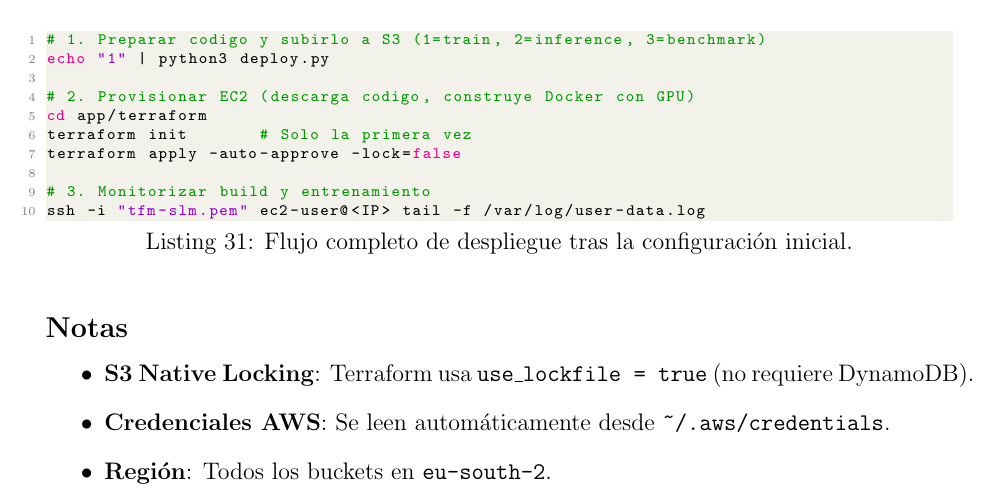
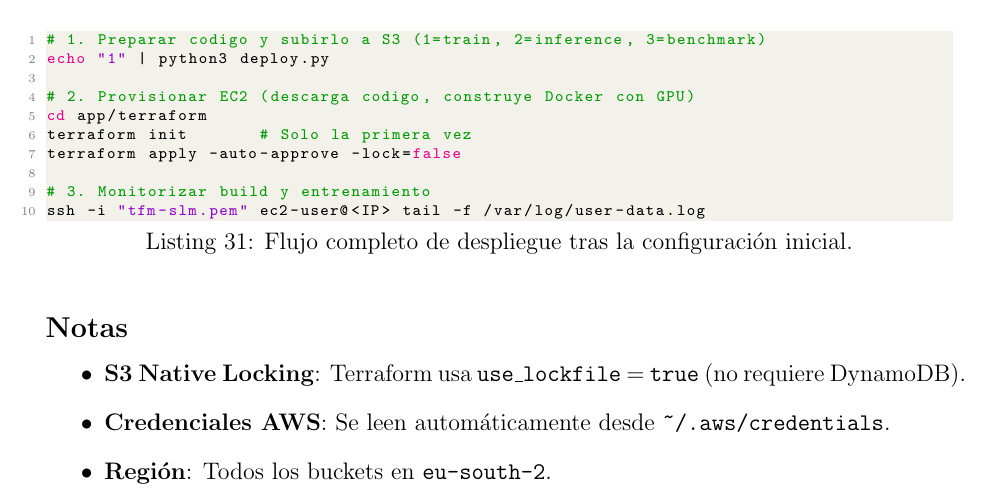
Before and after one commit to guillemgonzalo/tfm-slm-report, a LaTeX paper (report/main.tex, which reads report/content/14.tex): part of page 110 of 115, cut so that both start at the same text. Compiled offline with pdfLaTeX; a LaTeX package or settings file that is missing is left out.

Commit message:
fix: 14.tex

```diff
--- a/report/content/14.tex
+++ b/report/content/14.tex
@@ -108,7 +108,7 @@ ssh -i "tfm-slm.pem" ec2-user@<IP> tail -f /var/log/user-data.log
 
 \subsection*{Notas}
 \begin{itemize}
-    \item \textbf{S3 Native Locking}: Terraform usa \texttt{use\_lockfile = true} (no requiere DynamoDB).
+    \item \textbf{S3 Native Locking}: Terraform usa \texttt{use\_lockfile}~=~\texttt{true} (no requiere DynamoDB).
     \item \textbf{Credenciales AWS}: Se leen automáticamente desde \texttt{\textasciitilde/.aws/credentials}.
     \item \textbf{Región}: Todos los buckets en \texttt{eu-south-2}.
     \item \textbf{Nombres únicos}: Los nombres de buckets S3 son globales en AWS. Si ya existen, usar nombres distintos en \texttt{deploy.py} y \texttt{terraform.tfvars}.
```
